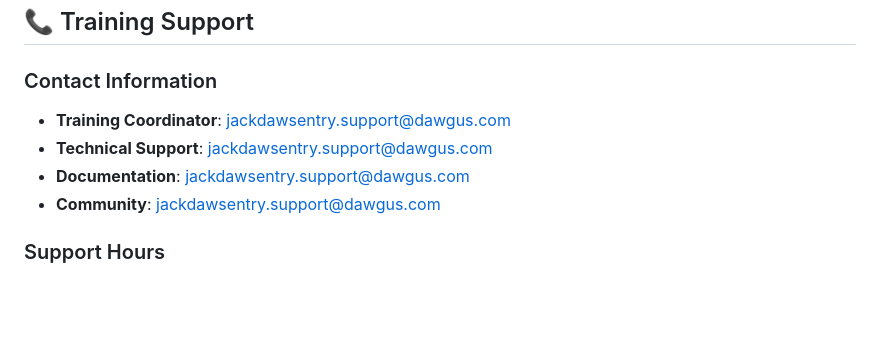
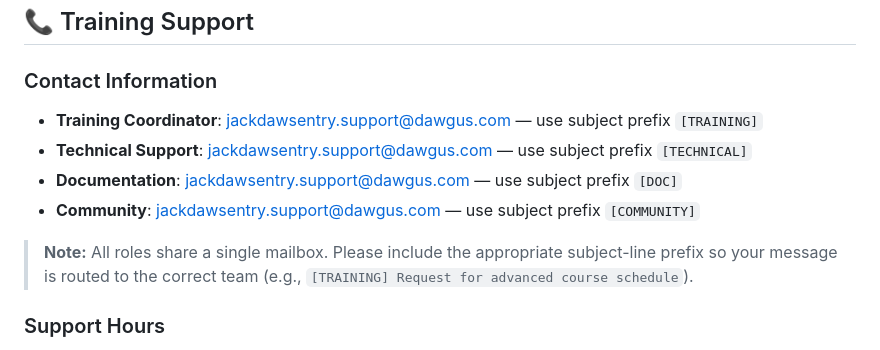
Before and after one commit to storagebirddrop/jackdawsentry, a Markdown page: docs/training/compliance-training.md, the part around one of its changes. Rendered like a GitHub page; blank space fills up the shorter version.

```diff
--- a/docs/training/compliance-training.md
+++ b/docs/training/compliance-training.md
@@ -545,10 +545,12 @@ Each module includes a comprehensive quiz to assess understanding:
 ## 📞 Training Support
 
 ### Contact Information
-- **Training Coordinator**: jackdawsentry.support@dawgus.com
-- **Technical Support**: jackdawsentry.support@dawgus.com
-- **Documentation**: jackdawsentry.support@dawgus.com
-- **Community**: jackdawsentry.support@dawgus.com
+- **Training Coordinator**: jackdawsentry.support@dawgus.com — use subject prefix `[TRAINING]`
+- **Technical Support**: jackdawsentry.support@dawgus.com — use subject prefix `[TECHNICAL]`
+- **Documentation**: jackdawsentry.support@dawgus.com — use subject prefix `[DOC]`
+- **Community**: jackdawsentry.support@dawgus.com — use subject prefix `[COMMUNITY]`
+
+> **Note:** All roles share a single mailbox. Please include the appropriate subject-line prefix so your message is routed to the correct team (e.g., `[TRAINING] Request for advanced course schedule`).
 
 ### Support Hours
 - **Business Hours**: Monday-Friday, 9:00 AM - 5:00 PM CET
```
Also changed, not shown: other parts of docs/training/compliance-training.md (+1 -1 lines), CONTRIBUTING.md (+1 -1 lines), docs/api/README.md (+22 -0 lines).
